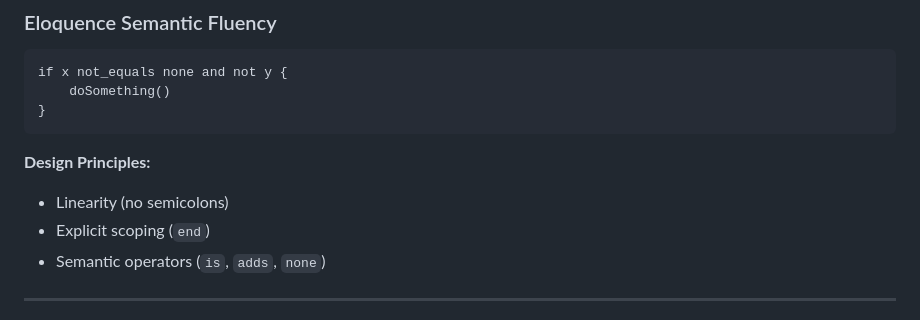
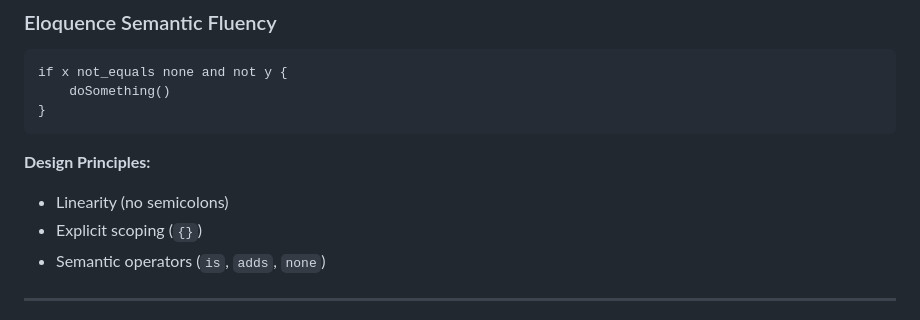
Before and after one commit to amoghasbhardwaj/Eloquence, a Markdown page: README.md, the part around the change. Drawn GitHub-style.

Commit message:
Update README to reflect new scoping syntax

```diff
--- a/README.md
+++ b/README.md
@@ -64,7 +64,7 @@ if x not_equals none and not y {
 **Design Principles:**
 
 * Linearity (no semicolons)
-* Explicit scoping (`end`)
+* Explicit scoping (`{}`)
 * Semantic operators (`is`, `adds`, `none`)
 
 ---
```
